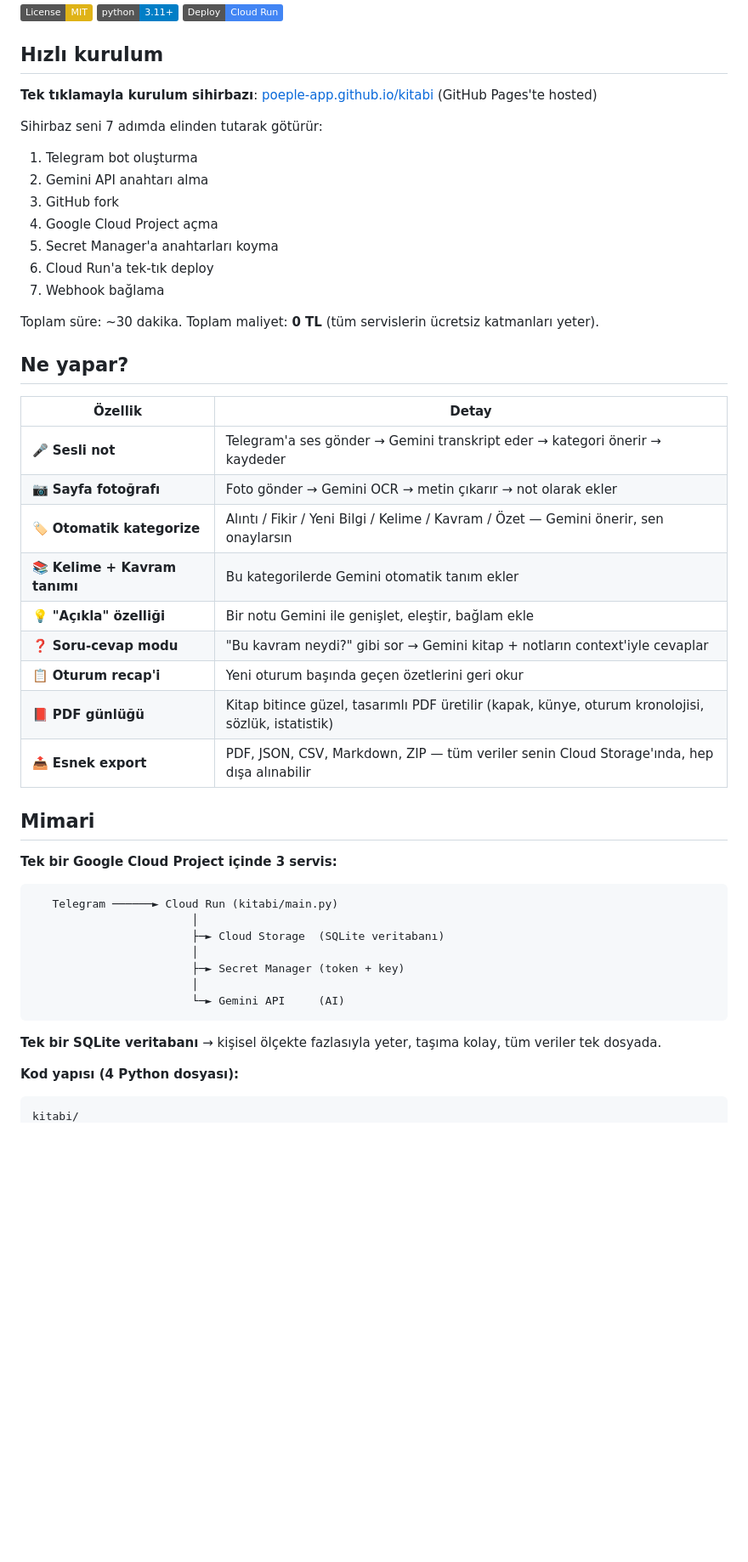
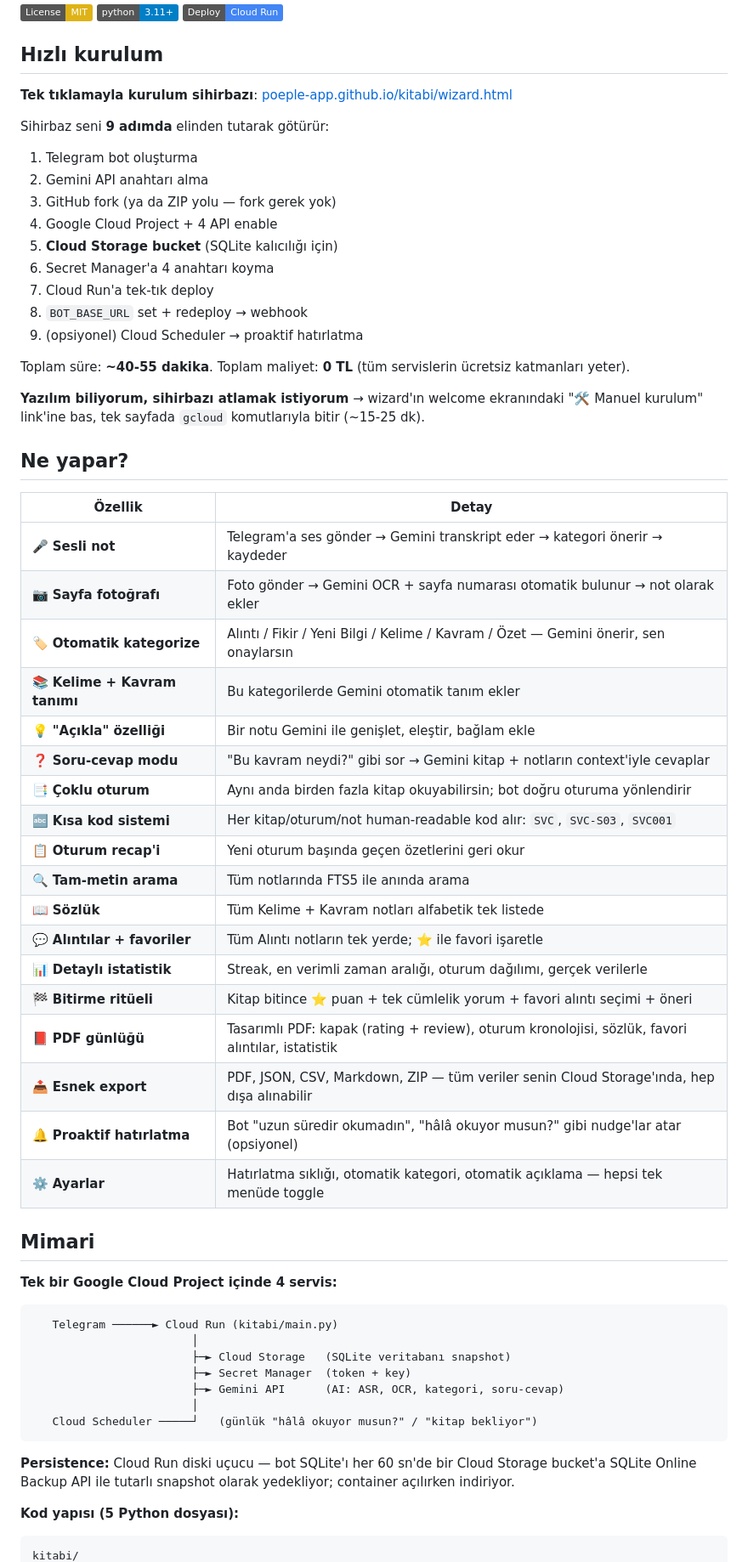
Before and after one commit to poeple-app/kitabi, a Markdown page: README.md, the part around one of its changes. Shown at 85% size. Drawn GitHub-style; badges without logos; blank space fills up the shorter version.

````diff
--- a/README.md
+++ b/README.md
@@ -10,50 +10,64 @@ Kitabi sesli notlar, sayfa fotoğrafları ve sorularla okuma sürecini yakalar;
 
 ## Hızlı kurulum
 
-**Tek tıklamayla kurulum sihirbazı**: [poeple-app.github.io/kitabi](https://poeple-app.github.io/kitabi) (GitHub Pages'te hosted)
+**Tek tıklamayla kurulum sihirbazı**: [poeple-app.github.io/kitabi/wizard.html](https://poeple-app.github.io/kitabi/wizard.html)
 
-Sihirbaz seni 7 adımda elinden tutarak götürür:
+Sihirbaz seni **9 adımda** elinden tutarak götürür:
+
 1. Telegram bot oluşturma
 2. Gemini API anahtarı alma
-3. GitHub fork
-4. Google Cloud Project açma
-5. Secret Manager'a anahtarları koyma
-6. Cloud Run'a tek-tık deploy
-7. Webhook bağlama
+3. GitHub fork (ya da ZIP yolu — fork gerek yok)
+4. Google Cloud Project + 4 API enable
+5. **Cloud Storage bucket** (SQLite kalıcılığı için)
+6. Secret Manager'a 4 anahtarı koyma
+7. Cloud Run'a tek-tık deploy
+8. `BOT_BASE_URL` set + redeploy → webhook
+9. (opsiyonel) Cloud Scheduler → proaktif hatırlatma
 
-Toplam süre: ~30 dakika. Toplam maliyet: **0 TL** (tüm servislerin ücretsiz katmanları yeter).
+Toplam süre: **~40-55 dakika**. Toplam maliyet: **0 TL** (tüm servislerin ücretsiz katmanları yeter).
+
+**Yazılım biliyorum, sihirbazı atlamak istiyorum** → wizard'ın welcome ekranındaki "🛠️ Manuel kurulum" link'ine bas, tek sayfada `gcloud` komutlarıyla bitir (~15-25 dk).
 
 ## Ne yapar?
 
 | Özellik | Detay |
 |---|---|
 | 🎤 **Sesli not** | Telegram'a ses gönder → Gemini transkript eder → kategori önerir → kaydeder |
-| 📷 **Sayfa fotoğrafı** | Foto gönder → Gemini OCR → metin çıkarır → not olarak ekler |
+| 📷 **Sayfa fotoğrafı** | Foto gönder → Gemini OCR + sayfa numarası otomatik bulunur → not olarak ekler |
 | 🏷️ **Otomatik kategorize** | Alıntı / Fikir / Yeni Bilgi / Kelime / Kavram / Özet — Gemini önerir, sen onaylarsın |
 | 📚 **Kelime + Kavram tanımı** | Bu kategorilerde Gemini otomatik tanım ekler |
 | 💡 **"Açıkla" özelliği** | Bir notu Gemini ile genişlet, eleştir, bağlam ekle |
 | ❓ **Soru-cevap modu** | "Bu kavram neydi?" gibi sor → Gemini kitap + notların context'iyle cevaplar |
+| 📑 **Çoklu oturum** | Aynı anda birden fazla kitap okuyabilirsin; bot doğru oturuma yönlendirir |
+| 🔤 **Kısa kod sistemi** | Her kitap/oturum/not human-readable kod alır: `SVC`, `SVC-S03`, `SVC001` |
 | 📋 **Oturum recap'i** | Yeni oturum başında geçen özetlerini geri okur |
-| 📕 **PDF günlüğü** | Kitap bitince güzel, tasarımlı PDF üretilir (kapak, künye, oturum kronolojisi, sözlük, istatistik) |
+| 🔍 **Tam-metin arama** | Tüm notlarında FTS5 ile anında arama |
+| 📖 **Sözlük** | Tüm Kelime + Kavram notları alfabetik tek listede |
+| 💬 **Alıntılar + favoriler** | Tüm Alıntı notların tek yerde; ⭐ ile favori işaretle |
+| 📊 **Detaylı istatistik** | Streak, en verimli zaman aralığı, oturum dağılımı, gerçek verilerle |
+| 🏁 **Bitirme ritüeli** | Kitap bitince ⭐ puan + tek cümlelik yorum + favori alıntı seçimi + öneri |
+| 📕 **PDF günlüğü** | Tasarımlı PDF: kapak (rating + review), oturum kronolojisi, sözlük, favori alıntılar, istatistik |
 | 📤 **Esnek export** | PDF, JSON, CSV, Markdown, ZIP — tüm veriler senin Cloud Storage'ında, hep dışa alınabilir |
+| 🔔 **Proaktif hatırlatma** | Bot "uzun süredir okumadın", "hâlâ okuyor musun?" gibi nudge'lar atar (opsiyonel) |
+| ⚙️ **Ayarlar** | Hatırlatma sıklığı, otomatik kategori, otomatik açıklama — hepsi tek menüde toggle |
 
 ## Mimari
 
-**Tek bir Google Cloud Project içinde 3 servis:**
+**Tek bir Google Cloud Project içinde 4 servis:**
 
 ```
    Telegram ──────► Cloud Run (kitabi/main.py)
                         │
-                        ├─► Cloud Storage  (SQLite veritabanı)
+                        ├─► Cloud Storage   (SQLite veritabanı snapshot)
+                        ├─► Secret Manager  (token + key)
+                        ├─► Gemini API      (AI: ASR, OCR, kategori, soru-cevap)
                         │
-                        ├─► Secret Manager (token + key)
-                        │
-                        └─► Gemini API     (AI)
+   Cloud Scheduler ─────┘   (günlük "hâlâ okuyor musun?" / "kitap bekliyor")
 ```
 
-**Tek bir SQLite veritabanı** → kişisel ölçekte fazlasıyla yeter, taşıma kolay, tüm veriler tek dosyada.
+**Persistence:** Cloud Run diski uçucu — bot SQLite'ı her 60 sn'de bir Cloud Storage bucket'a SQLite Online Backup API ile tutarlı snapshot olarak yedekliyor; container açılırken indiriyor.
 
-**Kod yapısı (4 Python dosyası):**
+**Kod yapısı (5 Python dosyası):**
 
 ```
 kitabi/
````
Also changed, not shown: other parts of README.md (+43 -69 lines).
